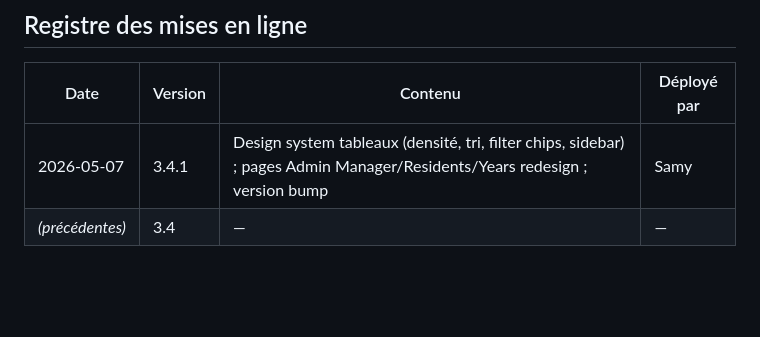
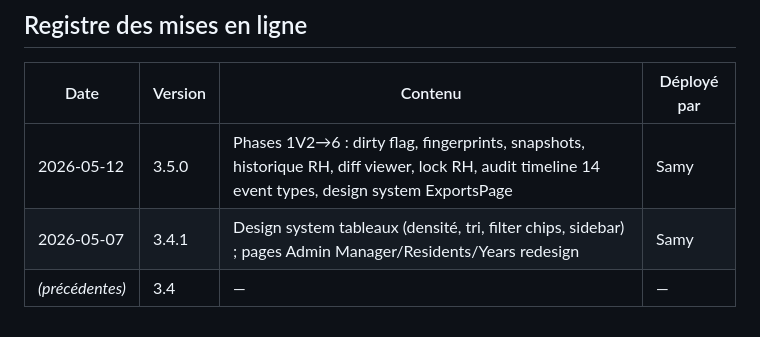
Before and after one commit to Sftaita/medatwork-full, a Markdown page: docs/DEPLOY.md, the part around the change. Rendered like a GitHub page; blank space fills up the shorter version.

Commit message:
docs(deploy): registre v3.5.0
Co-Authored-By: Claude Sonnet 4.6 <noreply@anthropic.com>

```diff
--- a/docs/DEPLOY.md
+++ b/docs/DEPLOY.md
@@ -116,5 +116,6 @@ ssh -p 65002 u929427688@147.79.98.101 \
 
 | Date | Version | Contenu | Déployé par |
 |------|---------|---------|-------------|
-| 2026-05-07 | 3.4.1 | Design system tableaux (densité, tri, filter chips, sidebar) ; pages Admin Manager/Residents/Years redesign ; version bump | Samy |
+| 2026-05-12 | 3.5.0 | Phases 1V2→6 : dirty flag, fingerprints, snapshots, historique RH, diff viewer, lock RH, audit timeline 14 event types, design system ExportsPage | Samy |
+| 2026-05-07 | 3.4.1 | Design system tableaux (densité, tri, filter chips, sidebar) ; pages Admin Manager/Residents/Years redesign | Samy |
 | *(précédentes)* | 3.4 | — | — |
```
